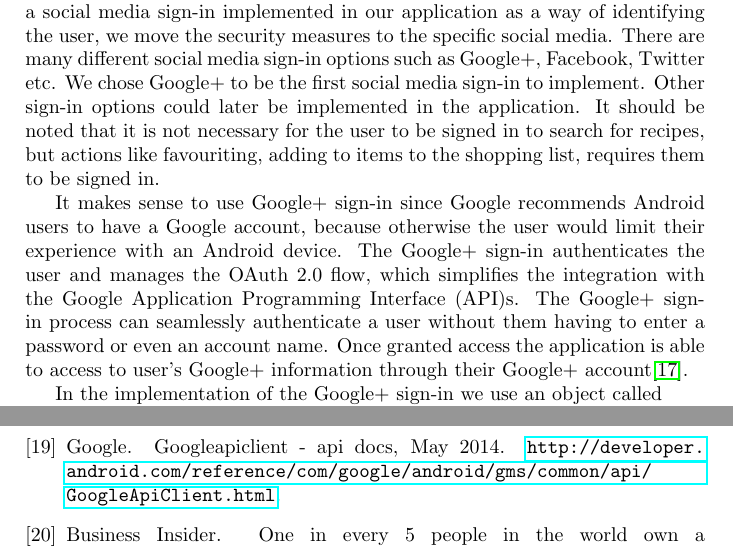
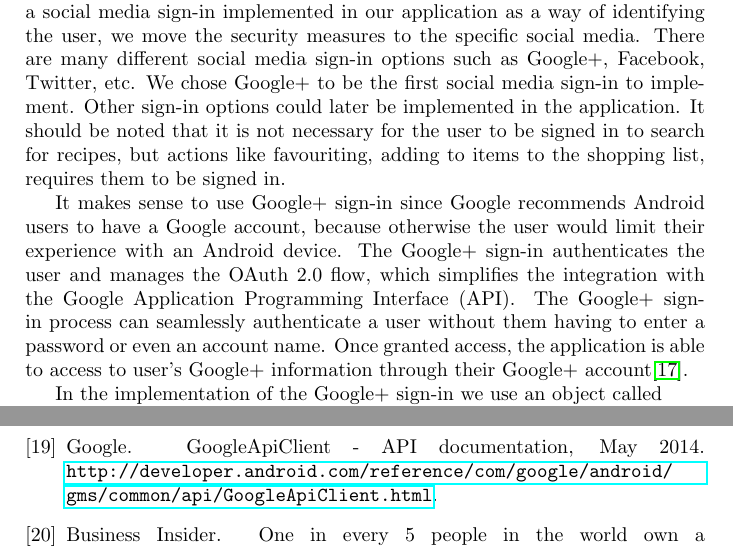
Before and after one commit to figa12/food-report, a LaTeX thesis (master.tex, which reads bib/bibliografi.bib, tex/authentication.tex): two parts of pages 52 and 88 of 89, joined at a grey line, cut so that both start at the same text. Compiled offline with pdfLaTeX.

Commit message:
random rettelser

```diff
--- a/bib/bibliografi.bib
+++ b/bib/bibliografi.bib
@@ -87,7 +87,7 @@
 }
 
 @MISC{googleapiclient-docs,
-  title = {GoogleApiClient - API docs},
+  title = {{GoogleApiClient} - {API} documentation},
   author = {Google},
   month = {May},
   year = {2014},
--- a/tex/authentication.tex
+++ b/tex/authentication.tex
@@ -1,12 +1,12 @@
 %authentication
 \section{Authentication}
 We have chosen to implement a social media sign-in option because it does not require us to handle the user's passwords and other personal information. With a social media sign-in implemented in our application as a way of identifying the user, we move the security measures to the specific social media.
-There are many different social media sign-in options such as Google+, Facebook, Twitter etc. We chose Google+ to be the first social media sign-in to implement. Other sign-in options could later be implemented in the application. It should be noted that it is not necessary for the user to be signed in to search for recipes, but actions like favouriting, adding to items to the shopping list, requires them to be signed in.
+There are many different social media sign-in options such as Google+, Facebook, Twitter, etc. We chose Google+ to be the first social media sign-in to implement. Other sign-in options could later be implemented in the application. It should be noted that it is not necessary for the user to be signed in to search for recipes, but actions like favouriting, adding to items to the shopping list, requires them to be signed in.
 
 It makes sense to use Google+ sign-in since Google recommends Android users to have a Google account, because otherwise the user would limit their experience with an Android device.
-The Google+ sign-in authenticates the user and manages the OAuth 2.0 flow, which simplifies the integration with the Google \ac{api}s.
+The Google+ sign-in authenticates the user and manages the OAuth 2.0 flow, which simplifies the integration with the Google \ac{api}.
 The Google+ sign-in process can seamlessly authenticate a user without them having to enter a password or even an account name.
-Once granted access the application is able to access to user's Google+ information through their Google+ account\cite{googleplusvideo}.
+Once granted access, the application is able to access to user's Google+ information through their Google+ account\cite{googleplusvideo}.
 
 In the implementation of the Google+ sign-in we use an object called \\\inline{GoogleApiClient}\citep{googleapiclient-docs}, which is provided by the Google Play services application.
 The object \inline{GoogleApiClient} should be initialised and connected separately in every activity, so each activity has its own life cycle with the \inline{GoogleApiClient}, \autoref{fig:googleclientlifecycle} shows the basic life cycle of a \inline{GoogleApiClient} object in an activity.
```
Also changed, not shown: bib/bibliografi.bib (2 more changed lines).
